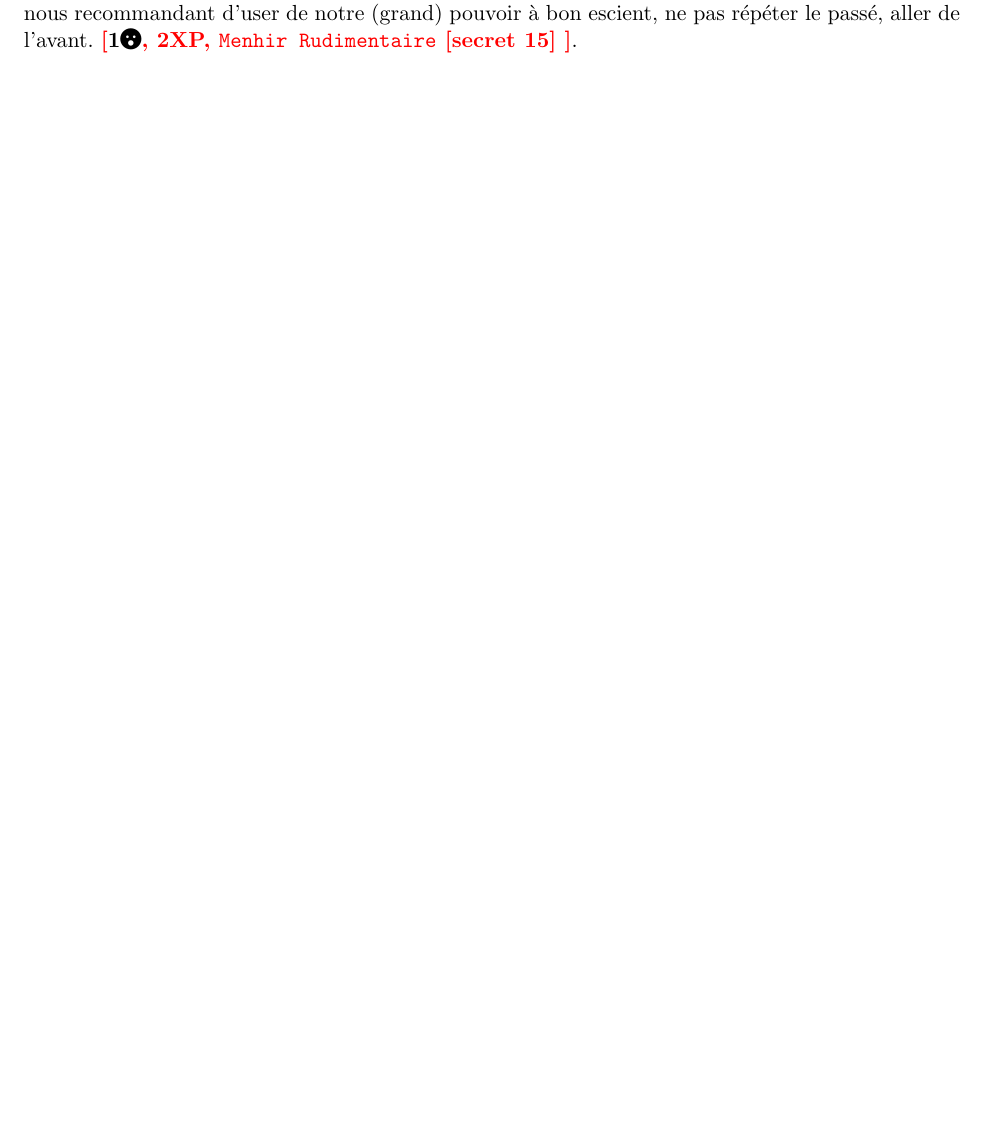
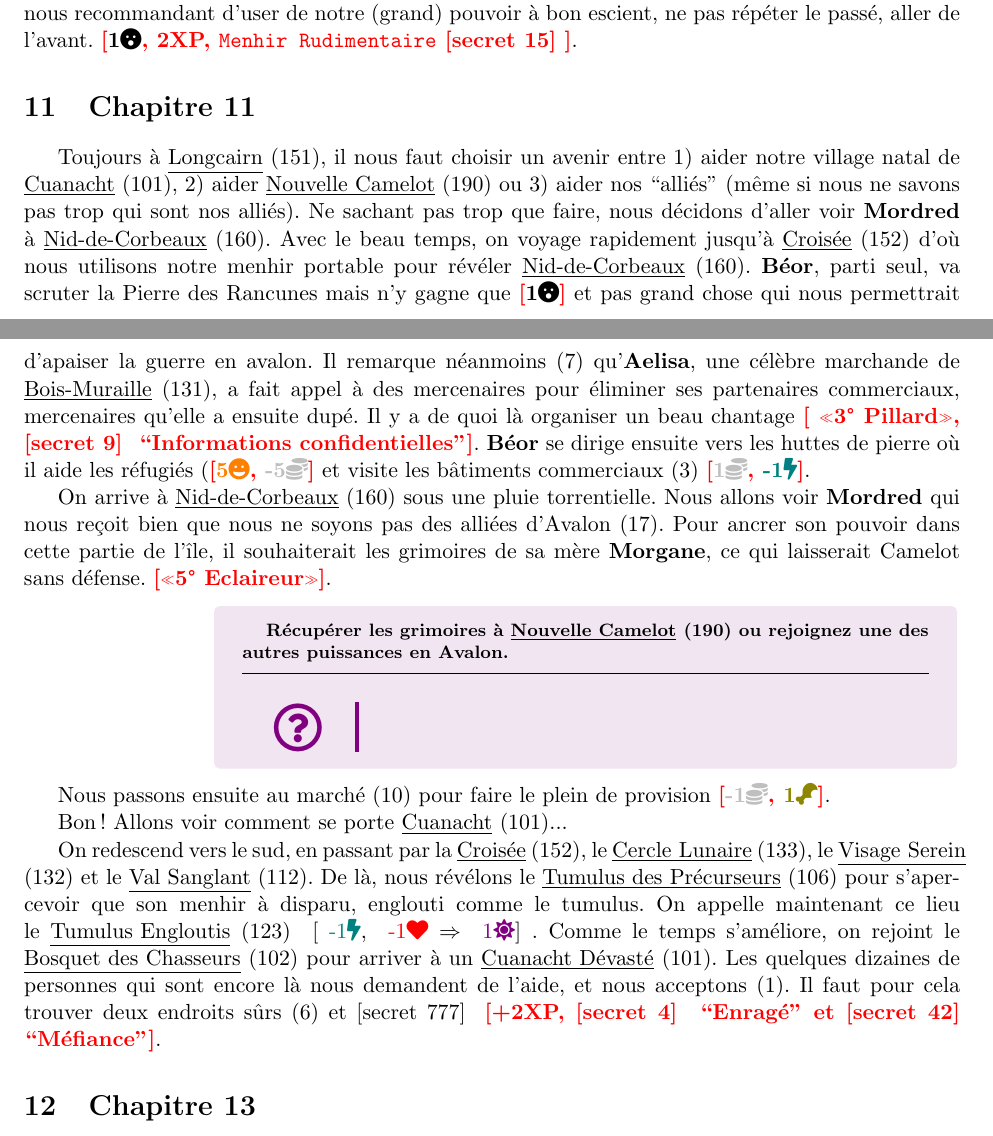
Before and after one commit to snowgoon88/taintedoc, a LaTeX document (campagne.tex, which reads common.tex): part of page 14 of 16 before the commit and two parts of pages 14 and 15 of 17 after it, the two joined at a grey line, cut so that both start at the same text, the shorter picture padded with empty space. Compiled offline with pdfLaTeX.

Commit message:
ADD Chapitre 11

```diff
--- a/campagne.tex
+++ b/campagne.tex
@@ -333,6 +333,33 @@ Nous atteigons \devastation{} sous une pluie torrentielle. C'est là, dans les p
 
 Sous un temps magnifique, nous nous attelons à la tâche. En passant d'abord par le  \valsanglant{}, \visageserein{} et enfin \longcairn{}. Là, \orrin{} façonne doucement une silhouette encapuchonnée en nous expliquant que notre réalité exerce une fascination sur les Précurseurs, une sorte d'enfer qu'ils ont voulu observer par le biais des Menhirs. L'\oe{}uvre terminée, \orrin{} effrayé annonce qu'il y a un prix, lourd, à payer : l'essence d'un être vivant. Nous nous proposons \secret{571}, mais \orrin{} explique que notre essence vital est ``particulière'', insoumise et impossible à soumettre, elle finirait par quitter la pierre \gain{\terror[1], 1XP}... \orrin{} se sacrifie donc \secret{533} en nous recommandant d'user de notre (grand) pouvoir à bon escient, ne pas répéter le passé, aller de l'avant. \gain{\terror[1], 2XP, \menhirrudiment{} \secret{15}}.
 
+% ****************************************************************************
+% **************************************************************** Chapitre 11
+% ****************************************************************************
+\section{Chapitre 11}
+
+Toujours à \longcairn{}, il nous faut choisir un avenir entre 1) aider notre village natal de \cuanacht{}, 2) aider \newcamelot{} ou 3) aider nos ``alliés'' (même si nous ne savons pas trop qui sont nos alliés). Ne sachant pas trop que faire, nous décidons d'aller voir \mordred{} à \nidcorbeaux{}. Avec le beau temps, on voyage rapidement jusqu'à \croisee{} d'où nous utilisons notre menhir portable pour révéler \nidcorbeaux{}. \beor{}, parti seul, va scruter la Pierre des Rancunes mais n'y gagne que \gain{\terror[1]} et pas grand chose qui nous permettrait d'apaiser la guerre en avalon. Il remarque néanmoins (7) qu'\aelisa{}, une célèbre marchande de \boismuraille{}, a fait appel à des mercenaires pour éliminer ses partenaires commerciaux, mercenaires qu'elle a ensuite dupé. Il y a de quoi là organiser un beau chantage \gain{ «3° Pillard», \secret{9} ``Informations confidentielles''}. \beor{} se dirige ensuite vers les huttes de pierre où il aide les réfugiés (\gain{\rep[5], \rich[-5]} et visite les bâtiments commerciaux (3) \gain{\rich[1], \nrj[-1]}.
+
+On arrive à \nidcorbeaux{} sous une pluie torrentielle. Nous allons voir \mordred{} qui nous reçoit bien que nous ne soyons pas des alliées d'Avalon (17). Pour ancrer son pouvoir dans cette partie de l'île, il souhaiterait les grimoires de sa mère \morgane{}, ce qui laisserait Camelot sans défense. \gain{«5° Eclaireur»}.
+
+\quest{Récupérer les grimoires à \newcamelot{} ou rejoignez une des autres puissances en Avalon.}
+
+Nous passons ensuite au marché (10) pour faire le plein de provision \gain{\rich[-1], \nour[1]}.
+
+Bon ! Allons voir comment se porte \cuanacht{}...
+
+On redescend vers le sud, en passant par la \croisee{}, le \cerclelunaire{}, le \visageserein{} et le \valsanglant{}. De là, nous révélons le \tumulus{} pour s'apercevoir que son menhir à disparu, englouti comme le tumulus. On appelle maintenant ce lieu le \tumulusengloutis{} \trade{e1v1>M1}. Comme le temps s'améliore, on rejoint le \bosquet{} pour arriver à un \cuanachtdevaste{}. Les quelques dizaines de personnes qui sont encore là nous demandent de l'aide, et nous acceptons (1). Il faut pour cela trouver deux endroits sûrs (6) et \secret{777} \gain{+2XP, \secret{4} ``Enragé'' et \secret{42} ``Méfiance''}.
+
+% ****************************************************************************
+% **************************************************************** Chapitre 13
+% ****************************************************************************
+\section{Chapitre 13}
+
+
+
+
+
+
 
 
 
--- a/common.tex
+++ b/common.tex
@@ -200,6 +200,7 @@
 \def\cornes{\lieu{Cornes du Sud}[120]}
 \def\croisee{\lieu{Croisée}[152][Croisee]}
 \def\cuanacht{\lieu{Cuanacht}[101]}
+\def\cuanachtdevaste{\lieu{Cuanacht Dévasté}[101][Cuanacht Devaste]}
 \def\debacle{\lieu{Debâcle}[118][Debacle]}
 \def\devastation{\lieu{Dévastation}[139][Devastation]}
 \def\dolmeneffondre{\lieu{Dolmen Effondré}[126][Dolmen Effondre]}
@@ -230,6 +231,7 @@
 \def\tordracine{\lieu{Tordracine}[114]}
 \def\tuathan{\lieu{Tuathan}[199]}
 \def\tumulus{\lieu{Tumulus des Précurseurs}[106][Tumulus des Precurseurs]}
+\def\tumulusengloutis{\lieu{Tumulus Engloutis}[123]}
 \def\valleegardiens{\lieu{Vallée des Gardiens}[150][Valle des Gardiens]}
 \def\valsanglant{\lieu{Val Sanglant}[112]}
 \def\visageserein{\lieu{Visage Serein}[132]}
@@ -239,6 +241,7 @@
 \NewDocumentCommand{\perso}{m o}{%
   \textbf{#1}\index{\IfNoValueTF{#2}{#1}{#2@#1}}%
 }
+\def\aelisa{\perso{Aelisa}}
 \def\agravain{\perso{Agravain}}
 \def\amergin{\perso{Amergin}}
 \def\ailei{\perso{Ailei}}
```
Also changed, not shown: docs/campagne.pdf, docs/mer_adiante.pdf.
